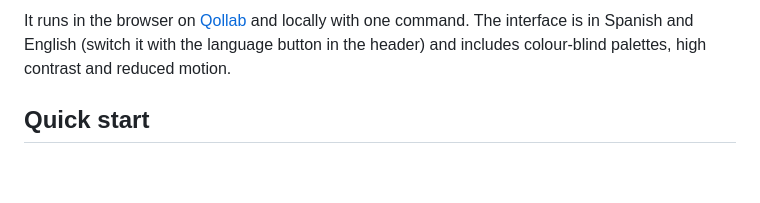
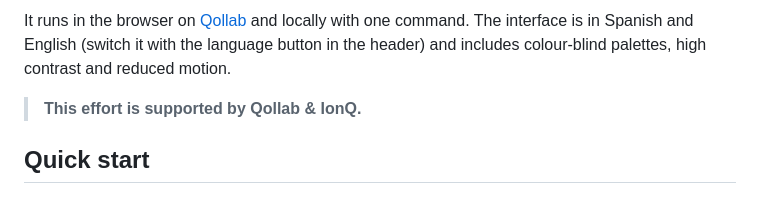
Before and after one commit to iroumec/qviz, a Markdown page: README.md, the part around the change. GitHub-like rendering; blank space fills up the shorter version.

Commit message:
Added acknowledgements

```diff
--- a/README.md
+++ b/README.md
@@ -16,6 +16,8 @@ It runs in the browser on [Qollab](documentation/docs/frontend/qollab.qmd) and
 locally with one command. The interface is in Spanish and English (switch it with
 the language button in the header) and includes colour-blind palettes, high
 contrast and reduced motion.
+
+> **This effort is supported by Qollab & IonQ.**
 
 ## Quick start
 
```
